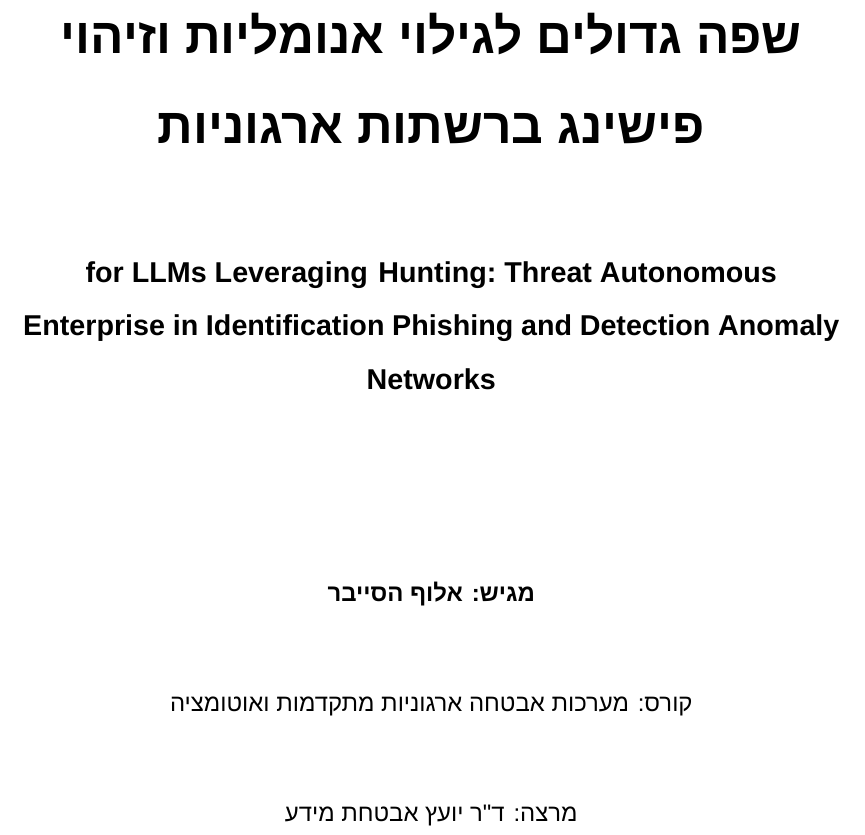
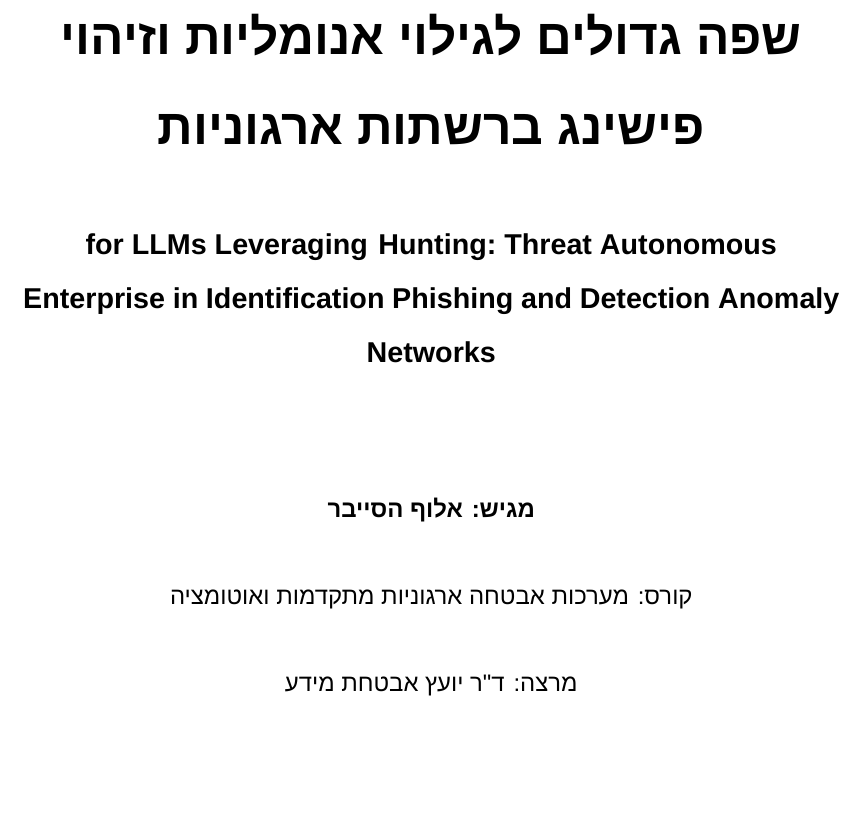
Before and after one commit to amaraqusai/whitepaperagent, a LaTeX document (main.tex): part of page 1 of 15 before the commit and part of page 1 of 14 after it, cut so that both start at the same text. Compiled offline with XeLaTeX; a missing font is replaced by an installed copy or a similar font.

Commit message:
Eliminate blank page 2 by adjusting titlepage spacing, and update footers to Page X of 14

```diff
--- a/main.tex
+++ b/main.tex
@@ -64,7 +64,7 @@
 \pagestyle{fancy}
 \fancyhf{}
 \fancyhead[L]{\textenglish{Autonomous Threat Hunting - LLM Framework}}
-\fancyfoot[R]{\textenglish{Page \thepage\ of 15}}
+\fancyfoot[R]{\textenglish{Page \thepage\ of 14}}
 \renewcommand{\headrulewidth}{0.4pt}
 \renewcommand{\footrulewidth}{0.4pt}
 
@@ -85,13 +85,13 @@
 % ----------------------------------------------------------------------
 \begin{titlepage}
 \centering
-\vspace*{3cm}
+\vspace*{1.5cm}
 {\Huge\bfseries ציד איומים אוטונומי: שימוש במודלי שפה גדולים לגילוי אנומליות וזיהוי פישינג ברשתות ארגוניות \par}
-\vspace{1.5cm}
+\vspace{1cm}
 {\Large\bfseries Autonomous Threat Hunting: Leveraging LLMs for Anomaly Detection and Phishing Identification in Enterprise Networks \par}
-\vspace{3cm}
+\vspace{2cm}
 {\large\bfseries מגיש: אלוף הסייבר \par}
-\vspace{1.2cm}
+\vspace{0.8cm}
 {\large קורס: מערכות אבטחה ארגוניות מתקדמות ואוטומציה \par}
-\vspace{1.2cm}
+\vspace{0.8cm}
 {\large מרצה: ד"ר יועץ אבטחת מידע \par}
```
Also changed, not shown: main.pdf, main.tex (11 more changed lines).
